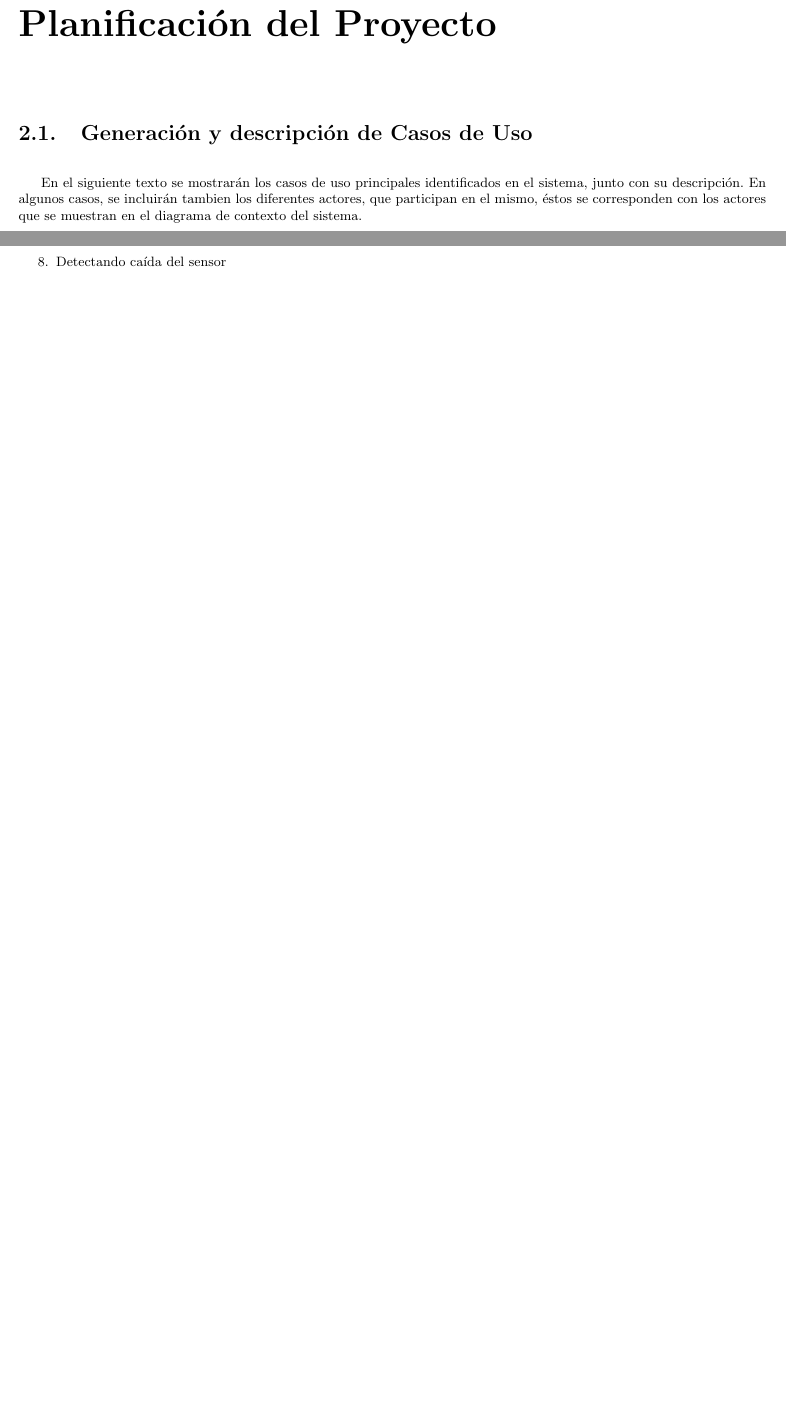
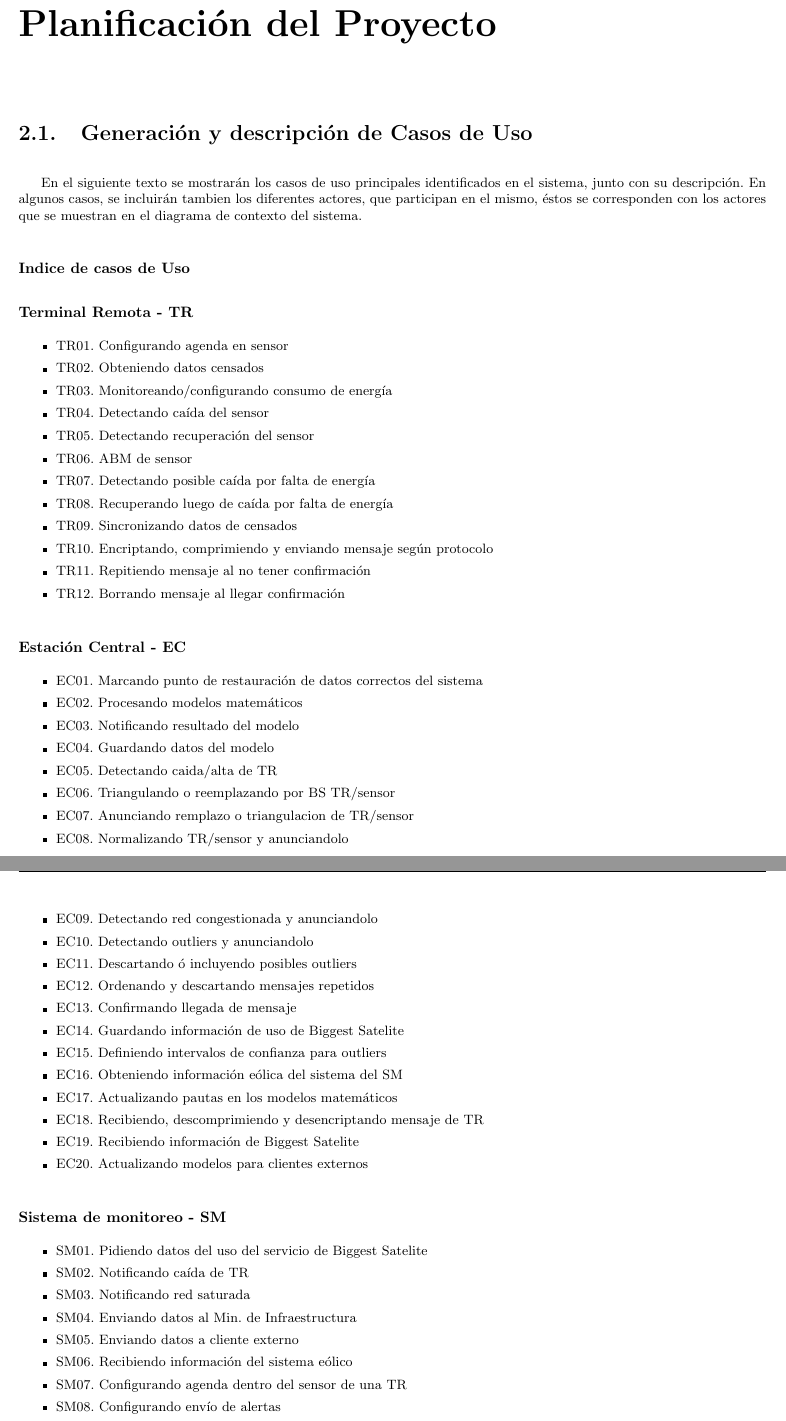
Before and after one commit to segeschecho/ing2-2do-2009, a LaTeX document (informe/informe.tex, which reads informe/PlanificacionProyecto.tex): two parts of pages 4 and 5 of 15 before the commit and two parts of pages 4 and 5 of 16 after it, joined at a grey line, cut so that both start at the same text, the shorter picture padded with empty space. Compiled offline with pdfLaTeX; the source files are stored in an older character set and shown here as Unicode.

Commit message:
Hay un indice de CU .... YA ESTAN NORMALIZADOS... TR01 A TR12 , EC01 A EC20 Y SM01 A SM12

```diff
--- a/informe/PlanificacionProyecto.tex
+++ b/informe/PlanificacionProyecto.tex
@@ -3,3 +3,60 @@
 \section{Generación y descripci'on de Casos de Uso}
 
 En el siguiente texto se mostrar'an los casos de uso principales identificados en el sistema, junto con su descripci'on. En algunos casos, se incluir'an tambien los diferentes actores, que participan en el mismo, 'estos se corresponden con los actores que se muestran en el diagrama de contexto del sistema.
+
+\subsubsection{Indice de casos de Uso}
+
+\subsubsection{Terminal Remota - TR}
+
+\begin{itemize}
+	\item TR01. Configurando agenda en sensor
+	\item TR02. Obteniendo datos censados
+	\item TR03. Monitoreando/configurando consumo de energía
+	\item TR04. Detectando caída del sensor
+	\item TR05. Detectando recuperación del sensor
+	\item TR06. ABM de sensor
+	\item TR07. Detectando posible caída por falta de energía
+	\item TR08. Recuperando luego de caída por falta de energía
+	\item TR09. Sincronizando datos de censados
+	\item TR10. Encriptando, comprimiendo y enviando mensaje según protocolo
+	\item TR11. Repitiendo mensaje al no tener confirmación
+	\item TR12. Borrando mensaje al llegar confirmación
+\end{itemize}
+
+\subsubsection{Estación Central - EC}
+
+\begin{itemize}
+	\item EC01. Marcando punto de restauración de datos correctos del sistema
+	\item EC02. Procesando modelos matemáticos
+	\item EC03. Notificando resultado del modelo
+	\item EC04. Guardando datos del modelo
+	\item EC05. Detectando caida/alta de TR
+	\item EC06. Triangulando o reemplazando por BS TR/sensor
+	\item EC07. Anunciando remplazo o triangulacion de TR/sensor
+	\item EC08.	Normalizando TR/sensor y anunciandolo
+	\item EC09. Detectando red congestionada y anunciandolo
+	\item EC10. Detectando outliers y anunciandolo
+	\item EC11.	Descartando ó incluyendo posibles outliers
+	\item EC12.	Ordenando y descartando mensajes repetidos
+	\item EC13.	Confirmando llegada de mensaje
+	\item EC14.	Guardando información de uso de Biggest Satelite
+	\item EC15.	Definiendo intervalos de confianza para outliers
+	\item EC16.	Obteniendo información eólica del sistema del SM
+	\item EC17.	Actualizando pautas en los modelos matemáticos
+	\item EC18.	Recibiendo, descomprimiendo y desencriptando mensaje de TR
+	\item EC19. Recibiendo información de Biggest Satelite
+	\item EC20.	Actualizando modelos para clientes externos
+\end{itemize}
+
+\subsubsection{Sistema de monitoreo - SM}
+
+\begin{itemize}
+	\item SM01.	Pidiendo datos del uso del servicio de Biggest Satelite
+	\item SM02. Notificando caída de TR
+	\item SM03.	Notificando red saturada
+	\item SM04.	Enviando datos al Min. de Infraestructura
+	\item SM05.	Enviando datos a cliente externo
+	\item SM06.	Recibiendo información del sistema eólico
+	\item SM07.	Configurando agenda dentro del sensor de una TR
+	\item SM08.	Configurando envío de alertas
+	\item SM09.	ABM de cliente externo
```
Also changed, not shown: informe/PlanificacionProyecto.tex (6 more changed lines).
